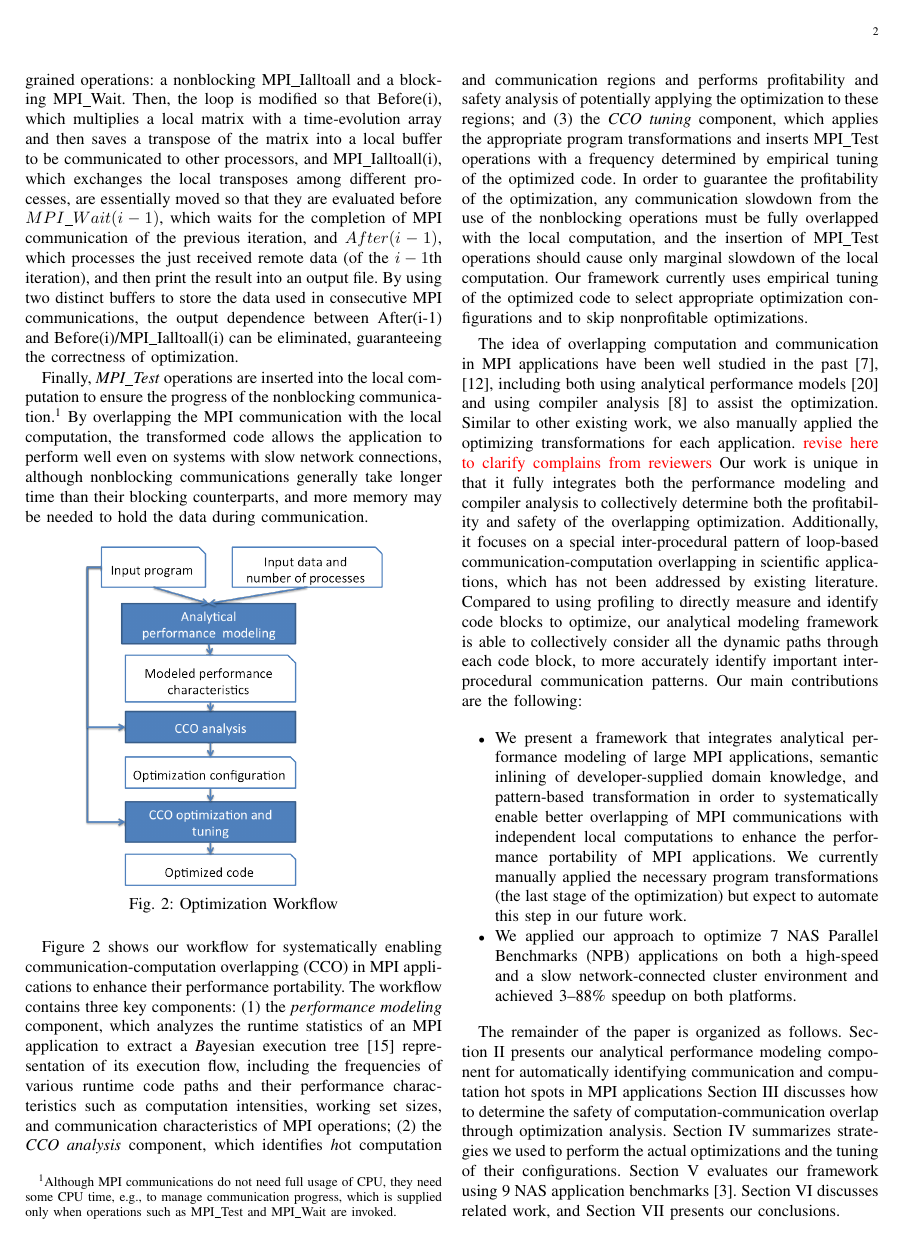
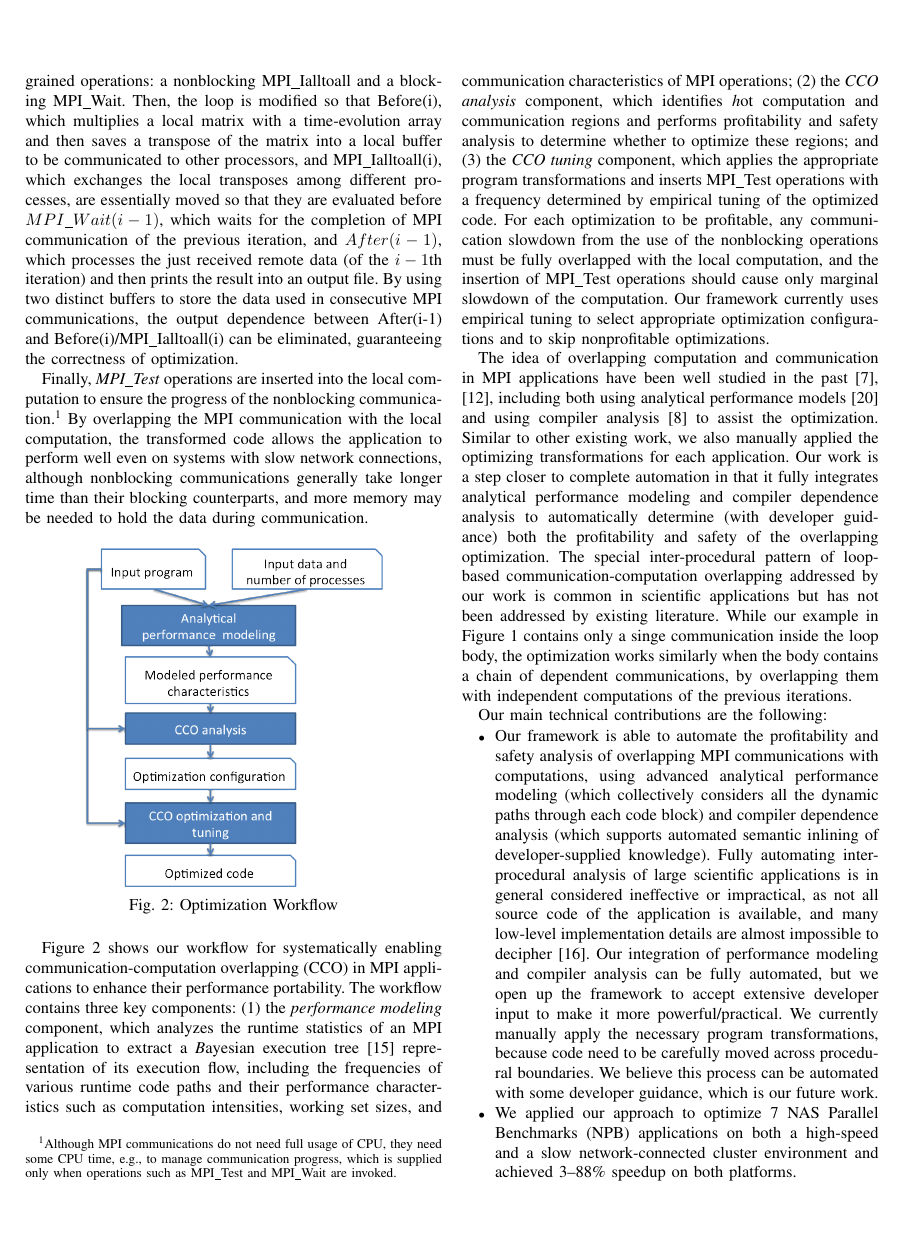
Before and after one commit to jichi-uccs/cco-paper, a LaTeX paper (paper.tex, which reads text/intro.tex): page 2 of 10. Compiled offline with pdfLaTeX.

Commit message:
done revise intro and reformating

```diff
--- a/paper.tex
+++ b/paper.tex
@@ -13,7 +8,7 @@
 
 % Format:  http://icpp2016.cs.wcupa.edu/cfp.html
 % IEEEtrans without parameters is also used by our previous iCPP paper.
-\documentclass{IEEEtran}
+\documentclass[10pt,doublecolumn,conference]{IEEEtran}
 
 %replace XXX with the submission number you are given from the ASPLOS submission site.
 %\newcommand{\asplossubmissionnumber}{267}
--- a/text/intro.tex
+++ b/text/intro.tex
@@ -63,7 +64,7 @@ MPI\_Ialltoall(i), which exchanges the local transposes among different
 processes, are essentially moved so that they are evaluated before
 $MPI\_Wait(i-1)$, which waits for the completion of MPI communication
 of the previous iteration, and $After(i-1)$, which processes the just
-received remote data (of the $i-1$th iteration), and then print the
+received remote data (of the $i-1$th iteration) and then prints the
 result into an output file.  By using two distinct buffers to store
 the data used in consecutive MPI communications, the output
 dependence between After(i-1) and Before(i)/MPI\_Ialltoall(i) can be
@@ -101,21 +102,20 @@ set sizes, and communication characteristics of MPI operations; (2)
 the \emph{CCO analysis} component, which identifies {\emph hot}
 computation and communication regions
 and performs profitability and safety
-analysis of potentially applying the optimization to these regions; and (3) the \emph{CCO
+analysis to determine whether to optimize these regions; and (3) the \emph{CCO
   tuning} component, which applies the appropriate program
 transformations
 %by replacing the blocking MPI operations with
 %nonblocking ones, by reordering the computations and communications involved and by inserting
 and inserts MPI\_Test operations with a frequency
 determined by empirical tuning of the optimized code.
-In order to guarantee the profitability of the optimization, any
+For each optimization to be profitable, any
 communication slowdown from the use of the nonblocking operations must
 be fully overlapped with the local computation, and the insertion of
-MPI\_Test operations should cause only marginal slowdown of the local
-computation.
+MPI\_Test operations should cause only marginal slowdown of the computation.
 % so that its effect is insignificant in comparison with the reduction of the original communication time.
 Our framework currently
-uses empirical tuning of the optimized code to select appropriate
+uses empirical tuning to select appropriate
 optimization configurations and to skip nonprofitable optimizations.
 
 The idea of overlapping computation and communication in MPI applications have been
@@ -123,29 +123,30 @@ well studied in the past~\cite{danalis:sc05,fishgold:ipdps06}, including both us
 models~\cite{iancu:ppopp07}
 and using compiler analysis~\cite{danalis:ics09} to assist the optimization.
 Similar to other existing work, we also manually applied the optimizing transformations for each application.
-\todo {revise here to clarify complains from reviewers}
-Our work is unique in that it fully integrates both the performance modeling and compiler analysis to collectively
-determine both the profitability and safety of the overlapping optimization.
-Additionally, it
-focuses on a special inter-procedural pattern of loop-based
-communication-computation overlapping in scientific applications, which has not been addressed
-by existing literature.
-Compared to using profiling to directly measure and identify code blocks to optimize,
- our analytical modeling framework is able to collectively consider all the dynamic paths through each code block,
-to more accurately identify important inter-procedural communication patterns.
-Our main contributions are the following:
+Our work is a step closer to complete automation in that it fully integrates analytical performance modeling and compiler dependence analysis to automatically
+determine (with developer guidance) both the profitability and safety of the overlapping optimization. %, although with some small amount of manual assistance from developers.
+The special inter-procedural pattern of loop-based
+communication-computation overlapping addressed by our work is common in scientific applications but has not been addressed
+by existing literature. While our example in Figure~\ref{fig:ft} contains only a singe communication inside the loop body, the optimization works similarly
+when the body contains a chain of dependent communications, by overlapping them with independent computations of the previous iterations.
+
+%Compared to using profiling to directly measure and identify code blocks to optimize,
+% our analytical modeling framework is able to collectively consider all the dynamic paths through each code block,
+%to more accurately identify important inter-procedural communication patterns.
+Our main technical contributions are the following:
 
 \begin{itemize}
 
-\item We present a framework that integrates analytical performance
-  modeling of large MPI applications, semantic inlining of
-  developer-supplied domain knowledge, and pattern-based
-  transformation in order to systematically enable better overlapping
-  of MPI communications with independent local computations to enhance
-  the performance portability of MPI applications. We currently
-  manually applied the necessary program transformations (the last
-  stage of the optimization) but expect to automate this step in our
-  future work.
+\item Our framework is able to automate the profitability and safety analysis of
+overlapping MPI communications with computations, using advanced analytical performance
+modeling (which collectively considers all the dynamic paths through each code block) and compiler dependence analysis
+(which supports automated semantic inlining of developer-supplied knowledge). Fully automating interprocedural
+analysis of large scientific applications is in general considered ineffective or impractical, as not all source code
+of the application is available, and many low-level implementation details are almost impossible to decipher~\cite{POET:ICPP11}. Our integration
+of performance modeling and compiler analysis can be fully automated, but we open up the framework
+to accept extensive developer input to make it more powerful/practical. We currently manually apply the necessary program transformations,
+  because code need to be carefully moved across procedural boundaries. We believe this process can be automated with some developer
+guidance, which is our future work.
 
 \item We applied our approach to optimize 7 NAS Parallel Benchmarks
   (NPB) applications on both a high-speed and a slow network-connected
@@ -158,10 +159,10 @@ The remainder of the paper is organized as follows.
 Section~\ref{sec-model} presents our analytical performance modeling
 component for automatically identifying communication and computation
 hot spots in MPI applications Section~\ref{sec-analysis} discusses how
-to determine the safety of computation-communication overlap through
-optimization analysis.  Section~\ref{sec-opt} summarizes strategies we
+to automatically determine the safety of the optimization through
+compiler analysis.  Section~\ref{sec-opt} summarizes strategies we
 used to perform the actual optimizations and the tuning of their
-configurations.  Section~\ref{sec-exp} evaluates our framework using 9
+configurations.  Section~\ref{sec-exp} evaluates our framework using 7
 NAS application benchmarks~\cite{npb}.  Section~\ref{sec-related}
 discusses related work, and Section~\ref{sec-concl} presents our
 conclusions.
```
Also changed, not shown: comments-ccgrid16.txt (+12 -13 lines), paper.tex (5 more changed lines), text/intro.tex (9 more changed lines).
